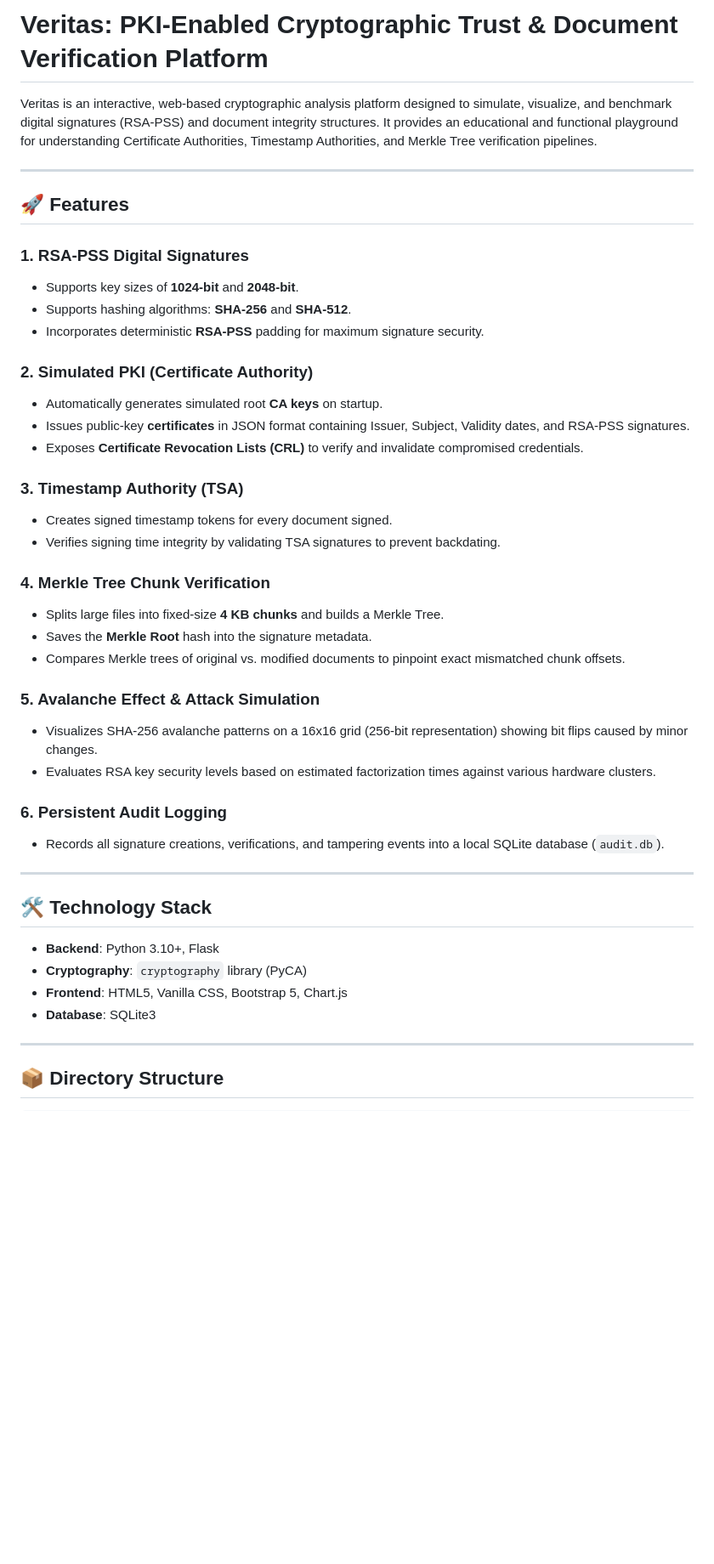
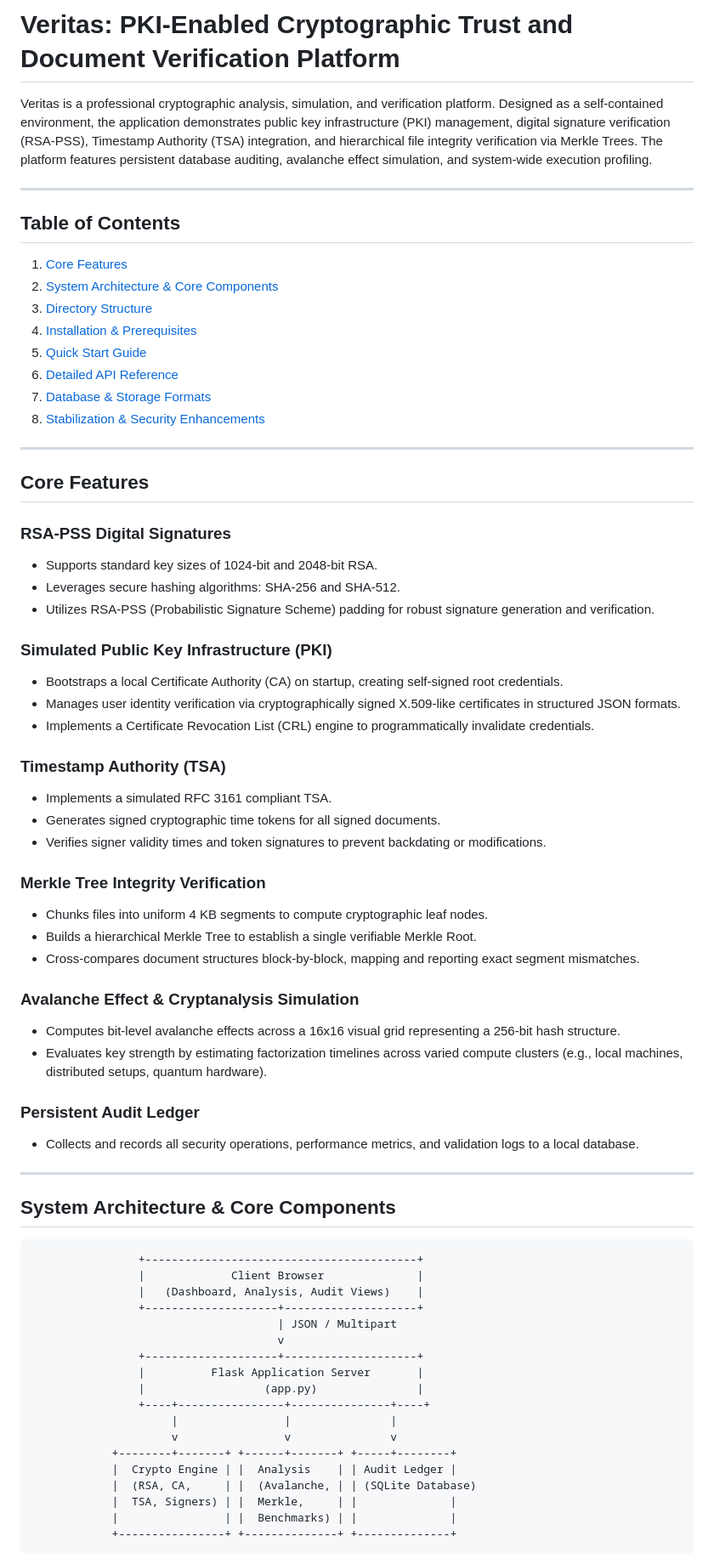
Before and after one commit to Atomiicradius/Veritas-A-PKI-Enabled-Cryptographic-Trust-and-Document-Verification-Platform, a Markdown page: README.md, the part around one of its changes. Shown at 85% size. GitHub-like rendering; blank space fills up the shorter version.

````diff
--- a/README.md
+++ b/README.md
@@ -1,45 +1,72 @@
-# Veritas: PKI-Enabled Cryptographic Trust & Document Verification Platform
+# Veritas: PKI-Enabled Cryptographic Trust and Document Verification Platform
 
-Veritas is an interactive, web-based cryptographic analysis platform designed to simulate, visualize, and benchmark digital signatures (RSA-PSS) and document integrity structures. It provides an educational and functional playground for understanding Certificate Authorities, Timestamp Authorities, and Merkle Tree verification pipelines.
+Veritas is a professional cryptographic analysis, simulation, and verification platform. Designed as a self-contained environment, the application demonstrates public key infrastructure (PKI) management, digital signature verification (RSA-PSS), Timestamp Authority (TSA) integration, and hierarchical file integrity verification via Merkle Trees. The platform features persistent database auditing, avalanche effect simulation, and system-wide execution profiling.
 
 ---
 
-## 🚀 Features
-
-### 1. RSA-PSS Digital Signatures
-* Supports key sizes of **1024-bit** and **2048-bit**.
-* Supports hashing algorithms: **SHA-256** and **SHA-512**.
-* Incorporates deterministic **RSA-PSS** padding for maximum signature security.
-
-### 2. Simulated PKI (Certificate Authority)
-* Automatically generates simulated root **CA keys** on startup.
-* Issues public-key **certificates** in JSON format containing Issuer, Subject, Validity dates, and RSA-PSS signatures.
-* Exposes **Certificate Revocation Lists (CRL)** to verify and invalidate compromised credentials.
-
-### 3. Timestamp Authority (TSA)
-* Creates signed timestamp tokens for every document signed.
-* Verifies signing time integrity by validating TSA signatures to prevent backdating.
-
-### 4. Merkle Tree Chunk Verification
-* Splits large files into fixed-size **4 KB chunks** and builds a Merkle Tree.
-* Saves the **Merkle Root** hash into the signature metadata.
-* Compares Merkle trees of original vs. modified documents to pinpoint exact mismatched chunk offsets.
-
-### 5. Avalanche Effect & Attack Simulation
-* Visualizes SHA-256 avalanche patterns on a 16x16 grid (256-bit representation) showing bit flips caused by minor changes.
-* Evaluates RSA key security levels based on estimated factorization times against various hardware clusters.
-
-### 6. Persistent Audit Logging
-* Records all signature creations, verifications, and tampering events into a local SQLite database (`audit.db`).
+## Table of Contents
+1. [Core Features](#core-features)
+2. [System Architecture & Core Components](#system-architecture--core-components)
+3. [Directory Structure](#directory-structure)
+4. [Installation & Prerequisites](#installation--prerequisites)
+5. [Quick Start Guide](#quick-start-guide)
+6. [Detailed API Reference](#detailed-api-reference)
+7. [Database & Storage Formats](#database--storage-formats)
+8. [Stabilization & Security Enhancements](#stabilization--security-enhancements)
 
 ---
 
-## 🛠️ Technology Stack
-* **Backend**: Python 3.10+, Flask
-* **Cryptography**: `cryptography` library (PyCA)
-* **Frontend**: HTML5, Vanilla CSS, Bootstrap 5, Chart.js
-* **Database**: SQLite3
+## Core Features
+
+### RSA-PSS Digital Signatures
+* Supports standard key sizes of 1024-bit and 2048-bit RSA.
+* Leverages secure hashing algorithms: SHA-256 and SHA-512.
+* Utilizes RSA-PSS (Probabilistic Signature Scheme) padding for robust signature generation and verification.
+
+### Simulated Public Key Infrastructure (PKI)
+* Bootstraps a local Certificate Authority (CA) on startup, creating self-signed root credentials.
+* Manages user identity verification via cryptographically signed X.509-like certificates in structured JSON formats.
+* Implements a Certificate Revocation List (CRL) engine to programmatically invalidate credentials.
+
+### Timestamp Authority (TSA)
+* Implements a simulated RFC 3161 compliant TSA.
+* Generates signed cryptographic time tokens for all signed documents.
+* Verifies signer validity times and token signatures to prevent backdating or modifications.
+
+### Merkle Tree Integrity Verification
+* Chunks files into uniform 4 KB segments to compute cryptographic leaf nodes.
+* Builds a hierarchical Merkle Tree to establish a single verifiable Merkle Root.
+* Cross-compares document structures block-by-block, mapping and reporting exact segment mismatches.
+
+### Avalanche Effect & Cryptanalysis Simulation
+* Computes bit-level avalanche effects across a 16x16 visual grid representing a 256-bit hash structure.
+* Evaluates key strength by estimating factorization timelines across varied compute clusters (e.g., local machines, distributed setups, quantum hardware).
+
+### Persistent Audit Ledger
+* Collects and records all security operations, performance metrics, and validation logs to a local database.
 
 ---
 
-## 📦 Directory Structure
+## System Architecture & Core Components
+
+```
+                +-----------------------------------------+
+                |             Client Browser              |
+                |   (Dashboard, Analysis, Audit Views)    |
+                +--------------------+--------------------+
+                                     | JSON / Multipart
+                                     v
+                +--------------------+--------------------+
+                |          Flask Application Server       |
+                |                  (app.py)               |
+                +----+----------------+---------------+----+
+                     |                |               |
+                     v                v               v
+            +--------+-------+ +------+-------+ +-----+--------+
+            |  Crypto Engine | |  Analysis    | | Audit Ledger |
+            |  (RSA, CA,     | |  (Avalanche, | | (SQLite Database)
+            |  TSA, Signers) | |  Merkle,     | |              |
+            |                | |  Benchmarks) | |              |
+            +----------------+ +--------------+ +--------------+
+```
+
````
Also changed, not shown: other parts of README.md (+198 -51 lines).
